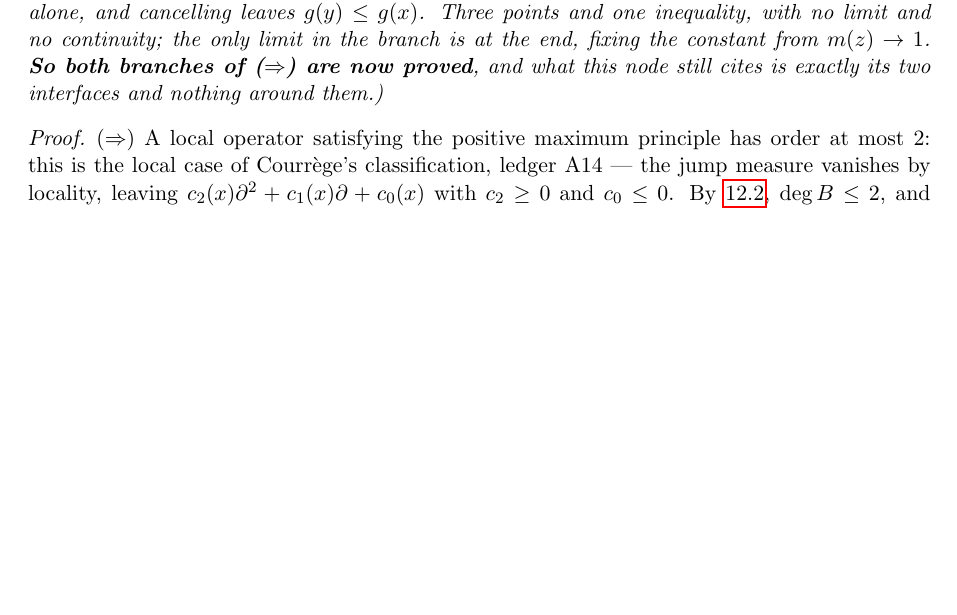
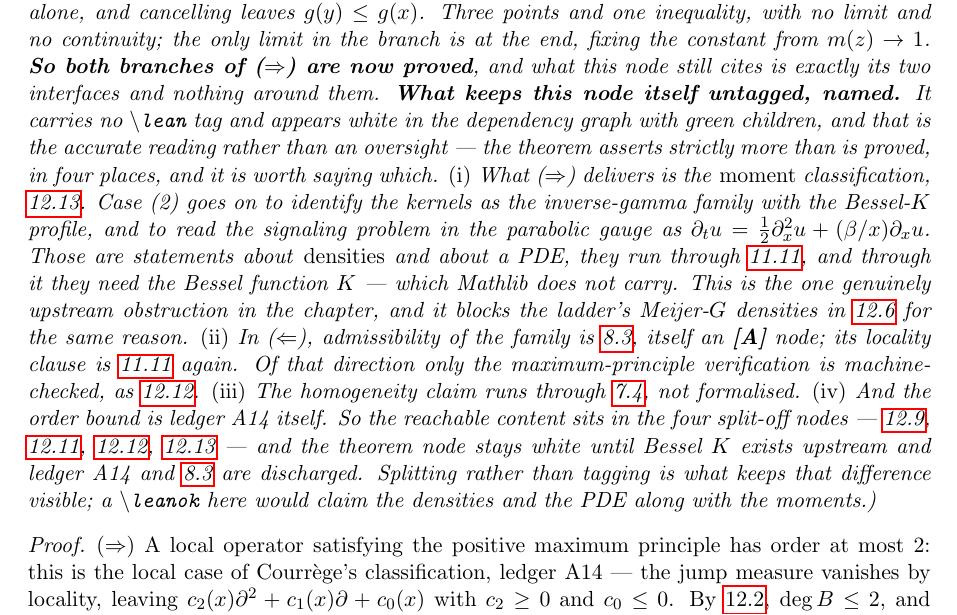
Before and after one commit to danielfagerstrom/hemigroup-causal-scale-space-kernels, a LaTeX thesis (blueprint/src/print.tex, which reads blueprint/src/parts/12-locality.tex): part of page 60 of 65 before the commit and part of page 60 of 66 after it, cut so that both start at the same text, the shorter picture padded with empty space. Compiled offline with pdfLaTeX.

Commit message:
thm:locality says what keeps it white
The node explained A14 and A15 at length and never said what else stands
between it and a tag, so the graph -- white with green children -- read
as an oversight. It is not: the theorem asserts strictly more than is
proved, in four places, and the annotation now names them.

(i) What (=>) delivers is the MOMENT classification. Case (2) goes on to
identify the kernels as the inverse-gamma family with Bessel-K profile
and to read the signaling problem as a parabolic PDE -- statements about
densities and about a PDE, running through ex:bessel-quadratic and
through it needing Bessel K, which Mathlib does not carry. That is the
chapter's one genuinely upstream obstruction, and it blocks
prop:local-ladder's Meijer-G densities for the same reason.

(ii) In (<=), admissibility is prop:bessel-family, itself [A], and
locality is ex:bessel-quadratic again; only the PMP verification is
machine-checked. (iii) The homogeneity claim runs through
cor:semigroup-case. (iv) The order bound is A14.

So the reachable content is in the four split-off nodes, and splitting
rather than tagging is what keeps the difference visible: a \leanok here
would claim the densities and the PDE along with the moments.

Co-Authored-By: Claude Opus 5 <noreply@anthropic.com>

```diff
--- a/blueprint/src/parts/12-locality.tex
+++ b/blueprint/src/parts/12-locality.tex
@@ -436,7 +436,31 @@ $g(y) \le \lambda g(x) + (1-\lambda)g(y)$ by periodicity alone, and cancelling l
 $g(y) \le g(x)$. Three points and one inequality, with no limit and no continuity; the only limit
 in the branch is at the end, fixing the constant from $m(z) \to 1$.
 \textbf{So both branches of ($\Rightarrow$) are now proved}, and what this node still cites is
-exactly its two interfaces and nothing around them.)}
+exactly its two interfaces and nothing around them.
+\textbf{What keeps this node itself untagged, named.} It carries no \texttt{\textbackslash lean}
+tag and appears white in the dependency graph with green children, and that is the accurate
+reading rather than an oversight --- the theorem asserts strictly more than is proved, in four
+places, and it is worth saying which.
+\emph{(i)} What ($\Rightarrow$) delivers is the \emph{moment} classification,
+\ref{lem:local-moment-classification}. Case~(2) goes on to identify the kernels as the
+inverse-gamma family with the Bessel-$K$ profile, and to read the signaling problem in the
+parabolic gauge as $\partial_t u = \tfrac12\partial_x^2u + (\beta/x)\partial_xu$. Those are
+statements about \emph{densities} and about a PDE, they run through
+\ref{ex:bessel-quadratic}, and through it they need the Bessel function $K$ --- which Mathlib does
+not carry. This is the one genuinely upstream obstruction in the chapter, and it blocks the
+ladder's Meijer-$G$ densities in \ref{prop:local-ladder} for the same reason.
+\emph{(ii)} In ($\Leftarrow$), admissibility of the family is \ref{prop:bessel-family}, itself an
+\textbf{[A]} node; its locality clause is \ref{ex:bessel-quadratic} again. Of that direction only
+the maximum-principle verification is machine-checked, as \ref{lem:pmp-verification}.
+\emph{(iii)} The homogeneity claim runs through \ref{cor:semigroup-case}, not formalised.
+\emph{(iv)} And the order bound is \ledger{A14} itself.
+So the reachable content sits in the four split-off nodes ---
+\ref{lem:symbol-vanishes-at-origin}, \ref{lem:moment-recursion-quotient},
+\ref{lem:pmp-verification}, \ref{lem:local-moment-classification} --- and the theorem node stays
+white until Bessel $K$ exists upstream and \ledger{A14} and \ref{prop:bessel-family} are
+discharged. Splitting rather than tagging is what keeps that difference visible; a
+\texttt{\textbackslash leanok} here would claim the densities and the PDE along with the
+moments.)}
 \end{theorem}
 
 \begin{proof}
```
